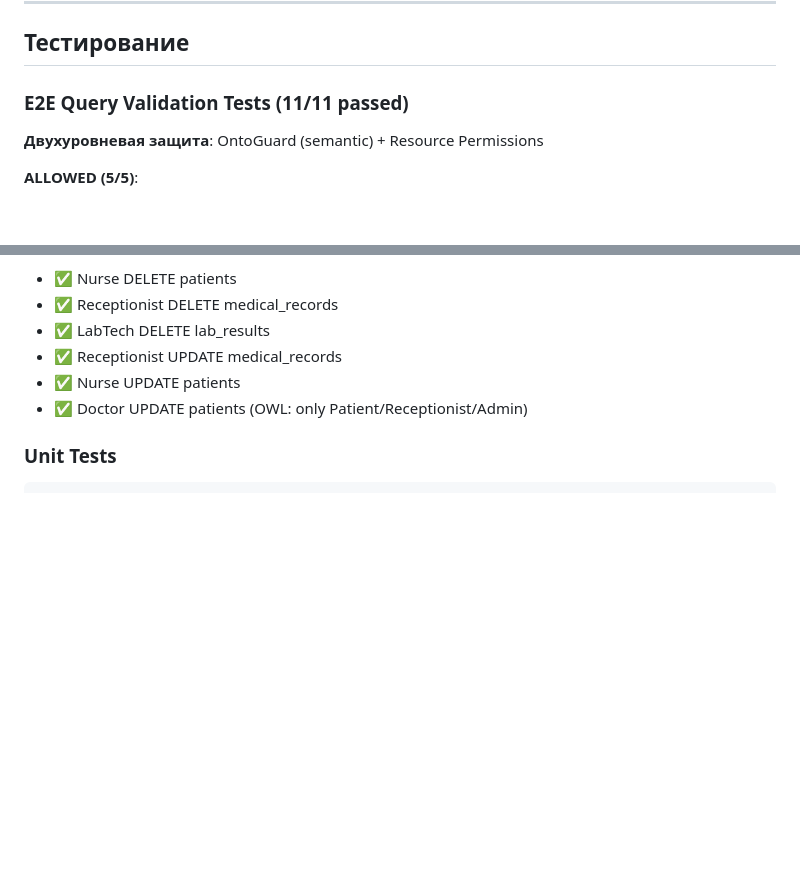
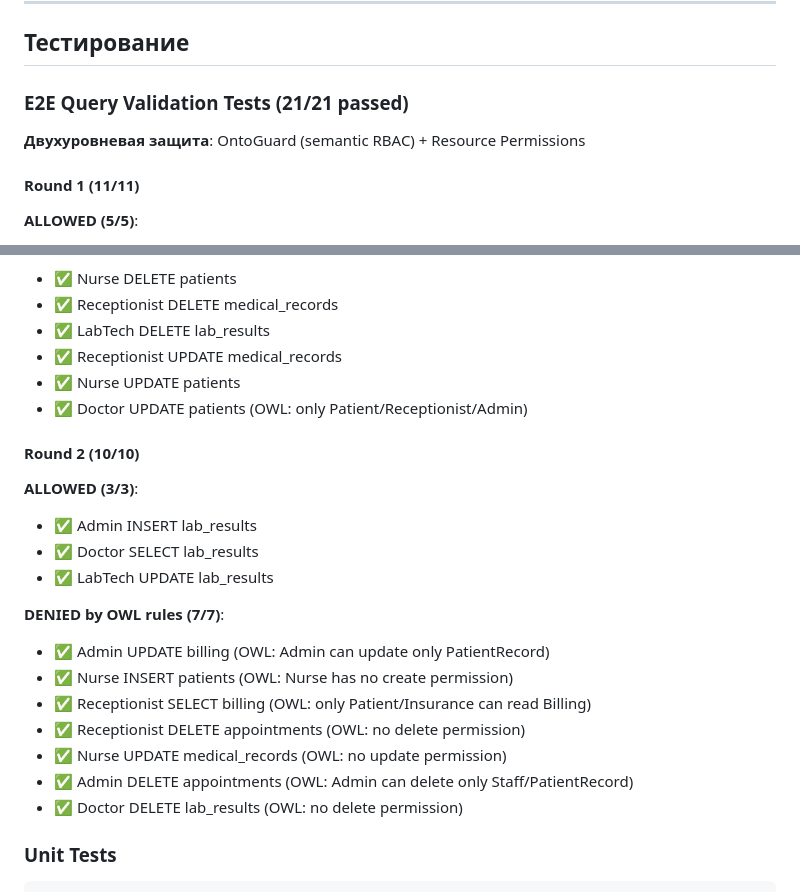
Before and after one commit to vpakspace/universal-agent-connector, a Markdown page: .claude/CLAUDE.md, 2 parts joined by grey strips. Drawn GitHub-style; blank space fills up the shorter version.

Commit message:
docs: Update project memory with Round 2 test results
- Add Round 2 E2E tests (10/10 passed)
- Total: 21/21 OntoGuard validation tests passing
- Document OWL rule explanations for denied cases

Co-Authored-By: Claude Opus 4.5 <noreply@anthropic.com>

```diff
--- a/.claude/CLAUDE.md
+++ b/.claude/CLAUDE.md
@@ -101,9 +101,11 @@ table_entity_map = {
 
 ## Тестирование
 
-### E2E Query Validation Tests (11/11 passed)
+### E2E Query Validation Tests (21/21 passed)
 
-**Двухуровневая защита**: OntoGuard (semantic) + Resource Permissions
+**Двухуровневая защита**: OntoGuard (semantic RBAC) + Resource Permissions
+
+#### Round 1 (11/11)
 
 **ALLOWED (5/5)**:
 - ✅ Doctor SELECT patients
@@ -119,6 +121,22 @@ table_entity_map = {
 - ✅ Receptionist UPDATE medical_records
 - ✅ Nurse UPDATE patients
 - ✅ Doctor UPDATE patients (OWL: only Patient/Receptionist/Admin)
+
+#### Round 2 (10/10)
+
+**ALLOWED (3/3)**:
+- ✅ Admin INSERT lab_results
+- ✅ Doctor SELECT lab_results
+- ✅ LabTech UPDATE lab_results
+
+**DENIED by OWL rules (7/7)**:
+- ✅ Admin UPDATE billing (OWL: Admin can update only PatientRecord)
+- ✅ Nurse INSERT patients (OWL: Nurse has no create permission)
+- ✅ Receptionist SELECT billing (OWL: only Patient/Insurance can read Billing)
+- ✅ Receptionist DELETE appointments (OWL: no delete permission)
+- ✅ Nurse UPDATE medical_records (OWL: no update permission)
+- ✅ Admin DELETE appointments (OWL: Admin can delete only Staff/PatientRecord)
+- ✅ Doctor DELETE lab_results (OWL: no delete permission)
 
 ### Unit Tests
 
```
